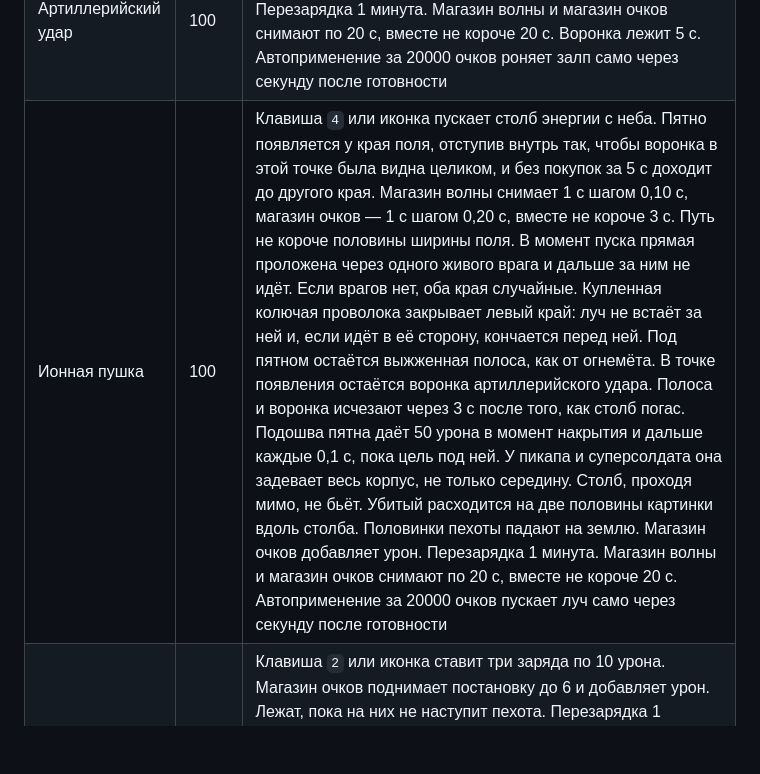
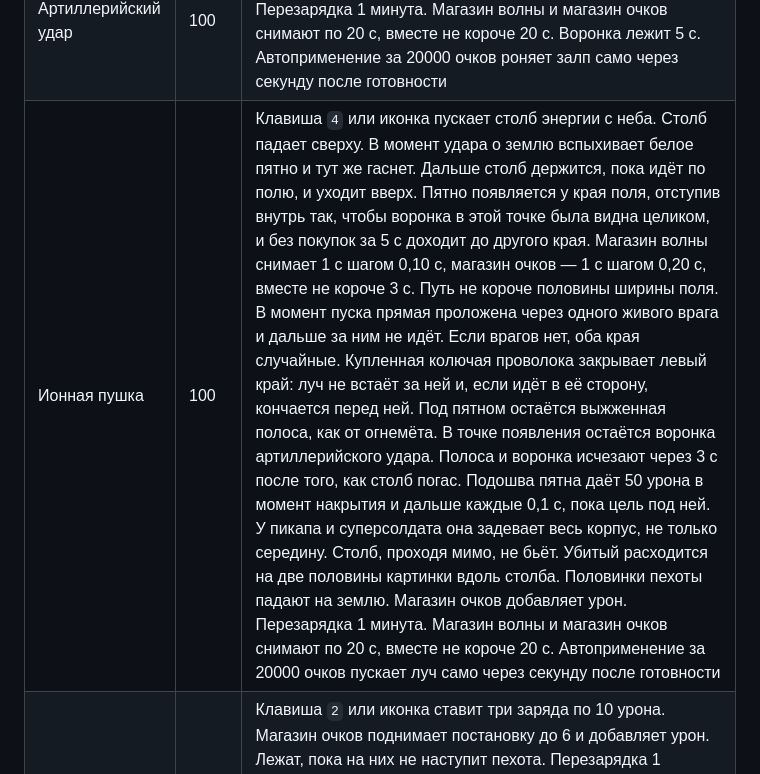
Before and after one commit to AlexeyAbretov/tank_penetration, a Markdown page: README.md, the part around the change. Drawn GitHub-style; blank space fills up the shorter version.

```diff
--- a/README.md
+++ b/README.md
@@ -104,7 +104,7 @@ npm run dev
 | Лазерная установка | 1000 | Сбивает ракету, которая уже летит хотя бы 0,2 с. Луч раз в 3 с, магазин очков укорачивает до 1 с. Пустое небо перезарядку не тратит. Магазин очков добавляет лучи в очередь |
 | РСЗО | 1000 | Сама пускает 3 ракеты по 20 урона раз в 5 с в дальнюю половину поля. Магазин очков поднимает залп до 8 и добавляет урон |
 | Артиллерийский удар | 100 | Клавиша `1` или иконка роняет три снаряда по 20 урона. Магазин очков поднимает залп до 6 и добавляет урон. Перезарядка 1 минута. Магазин волны и магазин очков снимают по 20 с, вместе не короче 20 с. Воронка лежит 5 с. Автоприменение за 20000 очков роняет залп само через секунду после готовности |
-| Ионная пушка | 100 | Клавиша `4` или иконка пускает столб энергии с неба. Пятно появляется у края поля, отступив внутрь так, чтобы воронка в этой точке была видна целиком, и без покупок за 5 с доходит до другого края. Магазин волны снимает 1 с шагом 0,10 с, магазин очков — 1 с шагом 0,20 с, вместе не короче 3 с. Путь не короче половины ширины поля. В момент пуска прямая проложена через одного живого врага и дальше за ним не идёт. Если врагов нет, оба края случайные. Купленная колючая проволока закрывает левый край: луч не встаёт за ней и, если идёт в её сторону, кончается перед ней. Под пятном остаётся выжженная полоса, как от огнемёта. В точке появления остаётся воронка артиллерийского удара. Полоса и воронка исчезают через 3 с после того, как столб погас. Подошва пятна даёт 50 урона в момент накрытия и дальше каждые 0,1 с, пока цель под ней. У пикапа и суперсолдата она задевает весь корпус, не только середину. Столб, проходя мимо, не бьёт. Убитый расходится на две половины картинки вдоль столба. Половинки пехоты падают на землю. Магазин очков добавляет урон. Перезарядка 1 минута. Магазин волны и магазин очков снимают по 20 с, вместе не короче 20 с. Автоприменение за 20000 очков пускает луч само через секунду после готовности |
+| Ионная пушка | 100 | Клавиша `4` или иконка пускает столб энергии с неба. Столб падает сверху. В момент удара о землю вспыхивает белое пятно и тут же гаснет. Дальше столб держится, пока идёт по полю, и уходит вверх. Пятно появляется у края поля, отступив внутрь так, чтобы воронка в этой точке была видна целиком, и без покупок за 5 с доходит до другого края. Магазин волны снимает 1 с шагом 0,10 с, магазин очков — 1 с шагом 0,20 с, вместе не короче 3 с. Путь не короче половины ширины поля. В момент пуска прямая проложена через одного живого врага и дальше за ним не идёт. Если врагов нет, оба края случайные. Купленная колючая проволока закрывает левый край: луч не встаёт за ней и, если идёт в её сторону, кончается перед ней. Под пятном остаётся выжженная полоса, как от огнемёта. В точке появления остаётся воронка артиллерийского удара. Полоса и воронка исчезают через 3 с после того, как столб погас. Подошва пятна даёт 50 урона в момент накрытия и дальше каждые 0,1 с, пока цель под ней. У пикапа и суперсолдата она задевает весь корпус, не только середину. Столб, проходя мимо, не бьёт. Убитый расходится на две половины картинки вдоль столба. Половинки пехоты падают на землю. Магазин очков добавляет урон. Перезарядка 1 минута. Магазин волны и магазин очков снимают по 20 с, вместе не короче 20 с. Автоприменение за 20000 очков пускает луч само через секунду после готовности |
 | Мины | 100 | Клавиша `2` или иконка ставит три заряда по 10 урона. Магазин очков поднимает постановку до 6 и добавляет урон. Лежат, пока на них не наступит пехота. Перезарядка 1 минута. Магазин волны и магазин очков снимают по 20 с, вместе не короче 20 с. Воронка лежит 3 с. Автоприменение за 20000 очков ставит заряды само через секунду после готовности |
 | Атомный взрыв | 500 | Клавиша `3` или иконка роняет бомбу в центр поля. Взрыв убивает всех, кто уже в кадре. Перезарядка 3 минуты, вместе с магазином очков не короче 2 минут. Воронка лежит 5 с |
 | Энергетическая стена | 100 | Клавиша `5` или иконка ставит завесу перед колючей проволокой, от верха поля до баннера. Пока она стоит, база не теряет здоровье: пули и ракеты гаснут на завесе, удар штурмовика в упор урона не наносит. Без покупок завеса держится 1 с. Магазин волны и магазин очков прибавляют по 1 с шагом 0,10 с, вместе не дольше 3 с. Перезарядка 3 минуты. Каждый магазин снимает 0,5 с шагом 0,10 с, вместе не короче 2:59. В момент включения играет тот же клип, что у лазера |
```
Also changed, not shown: public/assets/ion-beam.png (added), 3 other files.
